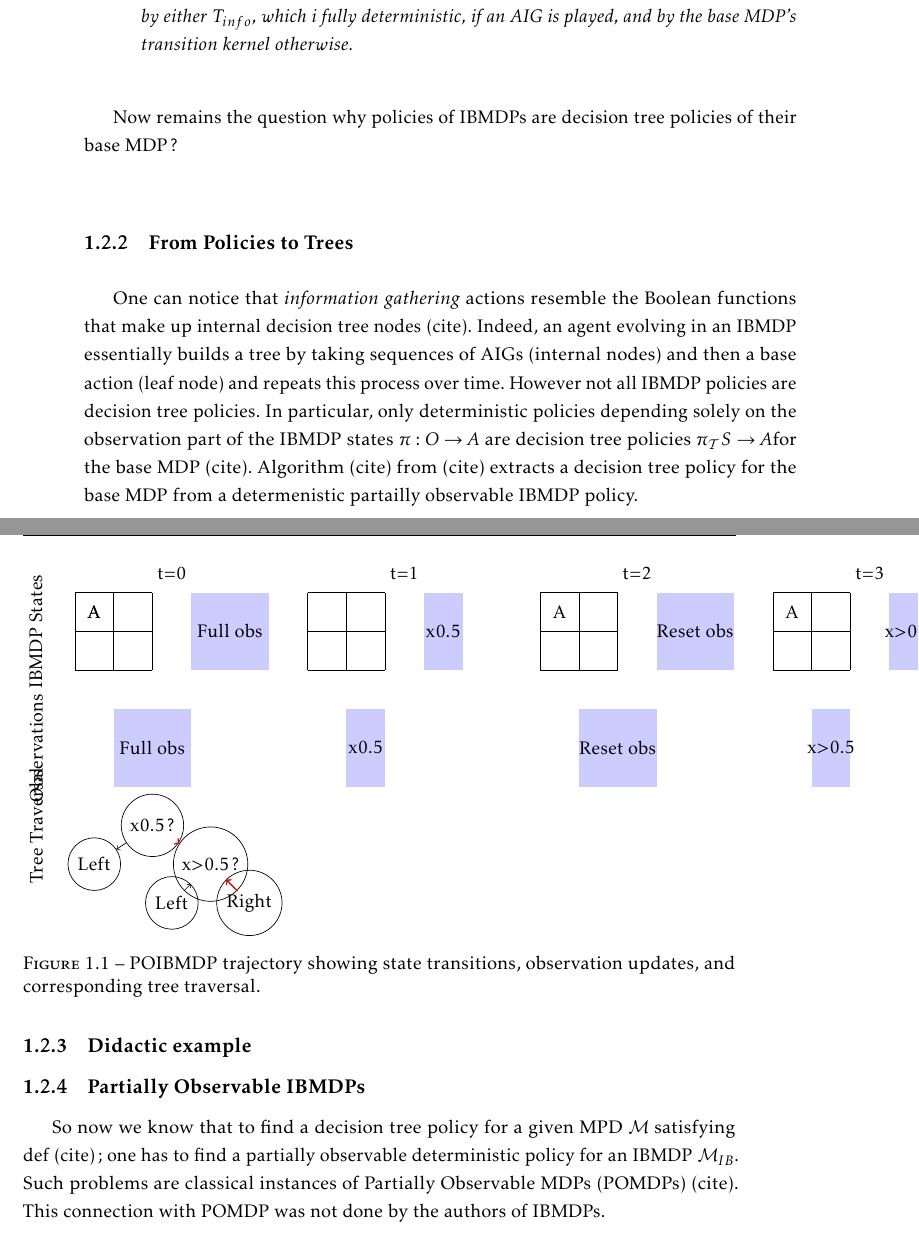
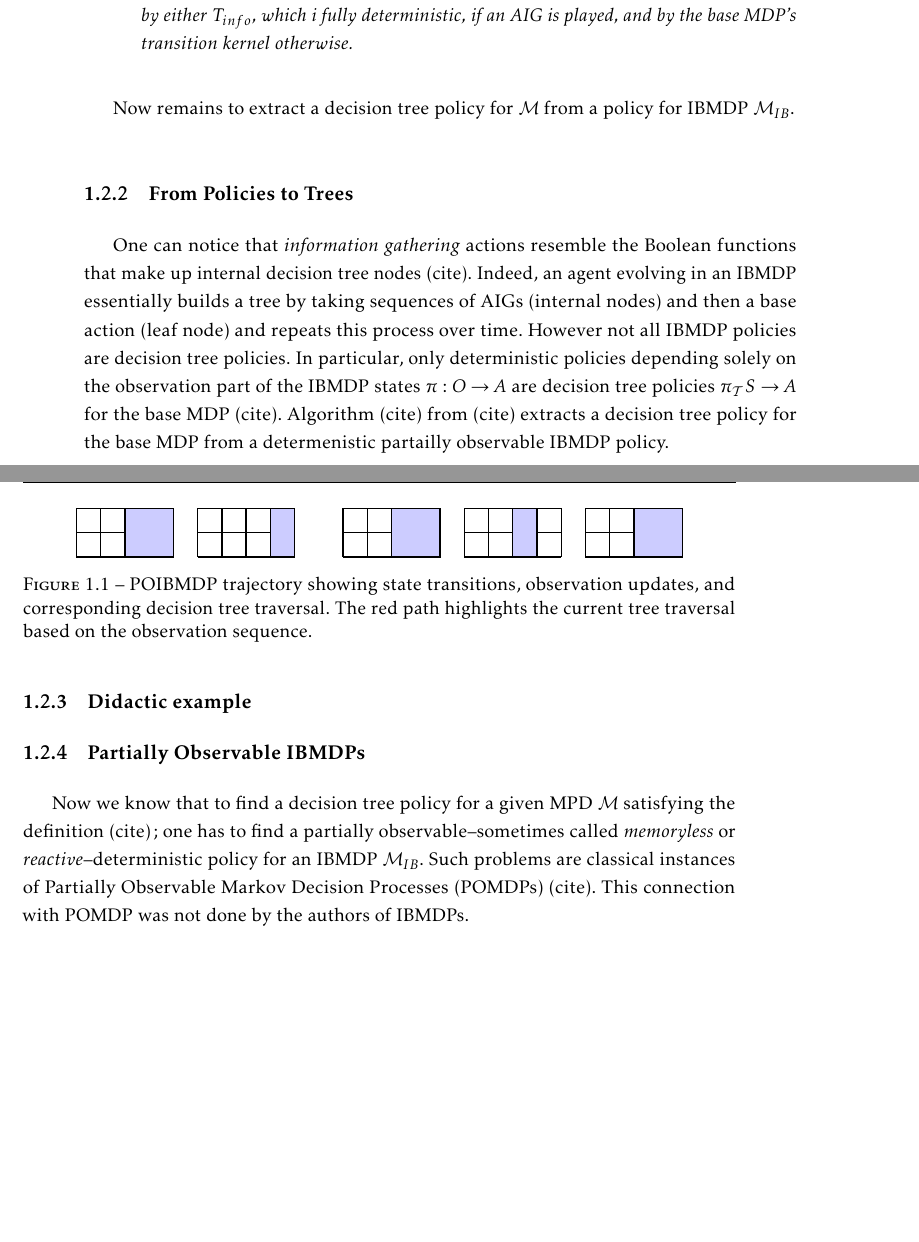
Before and after one commit to KohlerHECTOR/thesis, a LaTeX thesis (these.tex, which reads corps/position-probleme-pomdp.tex): two parts of pages 32 and 33 of 134, joined at a grey line, cut so that both start at the same text, the shorter picture padded with empty space. The pictures show the PDF file these.pdf that the author committed with the source.

Commit message:
progress chap ! almost done

```diff
--- a/corps/position-probleme-pomdp.tex
+++ b/corps/position-probleme-pomdp.tex
@@ -55,7 +55,7 @@ At initialization, the base part of the IBMDP states is drawn from $T_0$ and the
 The overall IBMDP transitions are given by either $T_{info}$, which i fully deterministic, if an AIG is played, and by the base MDP's transition kernel otherwise.
 \end{itemize}
 \end{definition}
-Now remains the question why policies of IBMDPs are decision tree policies of their base MDP?
+Now remains to extract a decision tree policy for $\mathcal{M}$ from a policy for IBMDP $\mathcal{M}_{IB}$.
 
 \subsection{From Policies to Trees}
 \begin{algorithm}[t]
@@ -86,86 +86,78 @@ Now remains the question why policies of IBMDPs are decision tree policies of th
 
 One can notice that \textit{information gathering} actions resemble the Boolean functions that make up internal decision tree nodes (cite).
 Indeed, an agent evolving in an IBMDP essentially builds a tree by taking sequences of AIGs (internal nodes) and then a base action (leaf node) and repeats this process over time.
-However not all IBMDP policies are decision tree policies. In particular, only deterministic policies depending solely on the observation part of the IBMDP states $\pi: O \rightarrow A$ are decision tree policies $\pi_{\mathcal{T}} S \rightarrow A$for the base MDP (cite).
+However not all IBMDP policies are decision tree policies. In particular, only deterministic policies depending solely on the observation part of the IBMDP states $\pi: O \rightarrow A$ are decision tree policies $\pi_{\mathcal{T}} S \rightarrow A$ for the base MDP (cite).
 Algorithm (cite) from (cite) extracts a decision tree policy for the base MDP from a determenistic partailly observable IBMDP policy.
 
 \subsection{Didactic example}
 \begin{figure}[h]
 \centering
-\begin{tikzpicture}[scale=0.8]
-    % Row 1: IBMDP trajectory
-    % Column 1: Initial state
-    \draw (0,4) grid (2,6);
-    \node at (0.5,5.5) {A};
-    \fill[blue!20] (3,4) rectangle (5,6);
-    \node at (4,5) {Full obs};
+\begin{tikzpicture}[scale=0.5]
+    % Define styles
+    \tikzstyle{grid}=[draw, thick, fill=gray!10]
+    \tikzstyle{rectangle}=[draw, thick, fill=blue!20]
 
-    % Column 2: After AIG x<=0.5
-    \draw (6,4) grid (8,6);
-    \node at (0.5,5.5) {A};
-    \fill[blue!20] (9,4) rectangle (10,6);
-    \node at (9.5,5) {x≤0.5};
+    % Row 1: IBMDP States (s, o)
+    % t=0: Initial state
+    \draw[grid] (0,4) grid (2,6);
+    \draw[rectangle] (2,4) rectangle (4,6);
+    % % t=1: After AIG x≤0.5
+    \draw[grid] (5,4) grid (7,6);
+    \draw[grid] (7,4) grid (9,6);
+    \draw[rectangle] (8,4) rectangle (9,6);
 
-    % Column 3: After base action (move right)
-    \draw (12,4) grid (14,6);
-    \node at (12.5,5.5) {A};
-    \fill[blue!20] (15,4) rectangle (17,6);
-    \node at (16,5) {Reset obs};
+    \draw[grid] (11,4) grid (13,6);
+    \draw[rectangle] (13,4) rectangle (15,6);
 
-    % Column 4: After AIG x>0.5
-    \draw (18,4) grid (20,6);
-    \node at (18.5,5.5) {A};
-    \fill[blue!20] (21,4) rectangle (22,6);
-    \node at (21.5,5) {x>0.5};
+    \draw[grid] (16,4) grid (18,6);
+    \draw[grid] (18,4) grid (20,6);
+    \draw[rectangle] (18,4) rectangle (19,6);
 
-    % Row 2: Observations only
-    \fill[blue!20] (1,1) rectangle (3,3);
-    \node at (2,2) {Full obs};
+    \draw[grid] (21,4) grid (23,6);
+    \draw[rectangle] (23,4) rectangle (25,6);
 
-    \fill[blue!20] (7,1) rectangle (8,3);
-    \node at (7.5,2) {x≤0.5};
 
-    \fill[blue!20] (13,1) rectangle (15,3);
-    \node at (14,2) {Reset obs};
+    % % t=2: After base action (move right)
+    % \draw[grid] (12,4) grid (14,6);
+    % \node at (13,5.5) {$(s_1, o_2)$};
+    % \node[obs] at (16,5) {Reset bounds\\$o_2 = [0,1]^2$};
 
-    \fill[blue!20] (19,1) rectangle (20,3);
-    \node at (19.5,2) {x>0.5};
+    % % t=3: After AIG x>0.5
+    % \draw[grid] (18,4) grid (20,6);
+    % \node at (19,5.5) {$(s_1, o_3)$};
+    % \node[obs] at (22,5) {Refined bounds\\$o_3 = [0.5,1] \times [0,1]$};
 
-    % Row 3: Tree traversal
-    \node[draw, circle] (root) at (2,0) {x≤0.5?};
-    \node[draw, circle] (left) at (0.5,-1) {Left};
-    \node[draw, circle] (right) at (3.5,-1) {x>0.5?};
-    \node[draw, circle] (right_left) at (2.5,-2) {Left};
-    \node[draw, circle] (right_right) at (4.5,-2) {Right};
+    % % Row 2: Observations only (what policy sees)
+    % \node[obs] at (2,2) {Full bounds\\$o_0$};
+    % \node[obs] at (8,2) {Refined bounds\\$o_1$};
+    % \node[obs] at (14,2) {Reset bounds\\$o_2$};
+    % \node[obs] at (20,2) {Refined bounds\\$o_3$};
 
-    \draw[->] (root) -- (left);
-    \draw[->] (root) -- (right);
-    \draw[->] (right) -- (right_left);
-    \draw[->] (right) -- (right_right);
 
-    % Highlight current path
-    \draw[red, thick, ->] (root) -- (right);
-    \draw[red, thick, ->] (right) -- (right_right);
+    % % Column labels
+    % \node at (2,6.5) {t=0};
+    % \node at (8,6.5) {t=1};
+    % \node at (14,6.5) {t=2};
+    % \node at (20,6.5) {t=3};
 
-    % Column labels
-    \node at (2.5,6.5) {t=0};
-    \node at (8.5,6.5) {t=1};
-    \node at (14.5,6.5) {t=2};
-    \node at (20.5,6.5) {t=3};
+    % % Row labels
+    % \node[rotate=90] at (-1,5) {\textbf{IBMDP States}};
+    % \node[rotate=90] at (-1,2) {\textbf{Observations}};
+    % \node[rotate=90] at (-1,0) {\textbf{Tree Traversal}};
 
-    % Row labels
-    \node[rotate=90] at (-1,5) {IBMDP States};
-    \node[rotate=90] at (-1,2) {Observations};
-    \node[rotate=90] at (-1,0) {Tree Traversal};
+    % % Action labels
+    % \node[above] at (4,7) {AIG: $x \leq 0.5$};
+    % \node[above] at (16,7) {Base: $\rightarrow$};
+    % \node[above] at (22,7) {AIG: $x > 0.5$};
 
 \end{tikzpicture}
-\caption{POIBMDP trajectory showing state transitions, observation updates, and corresponding tree traversal.}
+\caption{POIBMDP trajectory showing state transitions, observation updates, and corresponding decision tree traversal. The red path highlights the current tree traversal based on the observation sequence.}
 \label{fig:poibmdp_trajectory}
 \end{figure}
 \subsection{Partially Observable IBMDPs}
 
-So now we know that to find a decision tree policy for a given MPD $\mathcal{M}$ satisfying def (cite); one has to find a partially observable deterministic policy for an IBMDP $\mathcal{M}_{IB}$.
-Such problems are classical instances of Partially Observable MDPs (POMDPs) (cite). This connection with POMDP was not done by the authors of IBMDPs.
+Now we know that to find a decision tree policy for a given MPD $\mathcal{M}$ satisfying the definition (cite); one has to find a partially observable--sometimes called \textit{memoryless} or \textit{reactive}--deterministic policy for an IBMDP $\mathcal{M}_{IB}$.
+Such problems are classical instances of Partially Observable Markov Decision Processes (POMDPs) (cite). This connection with POMDP was not done by the authors of IBMDPs.
 
 \begin{definition}[Partially Observable Markov Decision Processes]
 A Partially Observable Markov Decision Process (POMDP) is a tuple $\langle X, A, O, T, T_0, \Omega, R\rangle$ where:
```
Also changed, not shown: these.pdf, corps/position-probleme-pomdp.tex (42 more changed lines).
